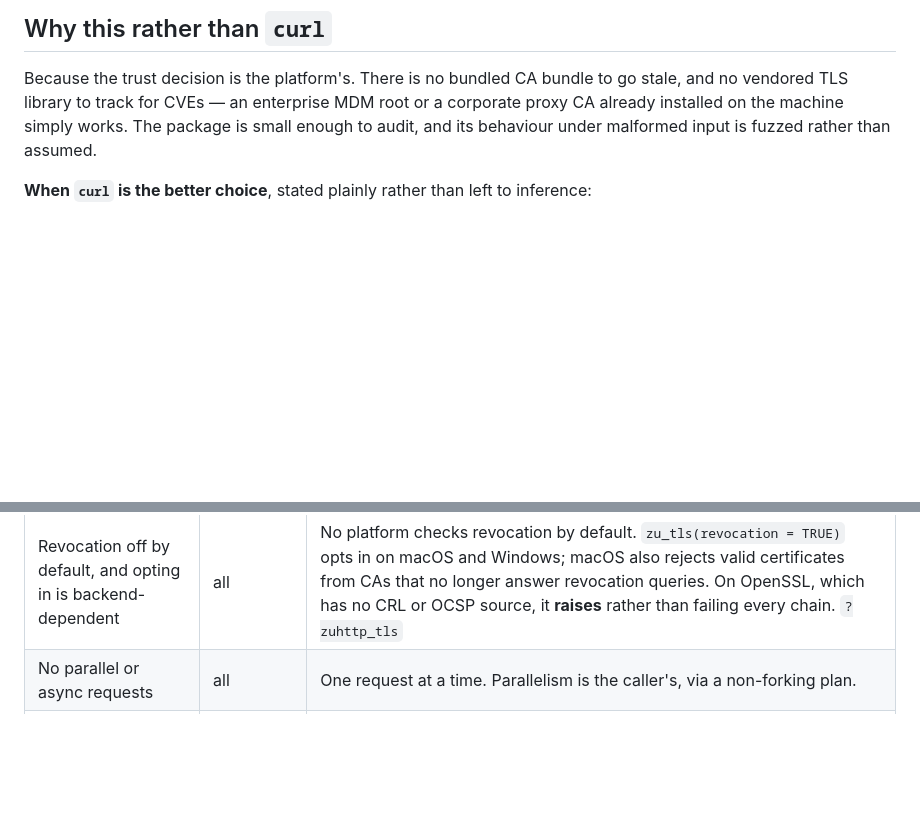
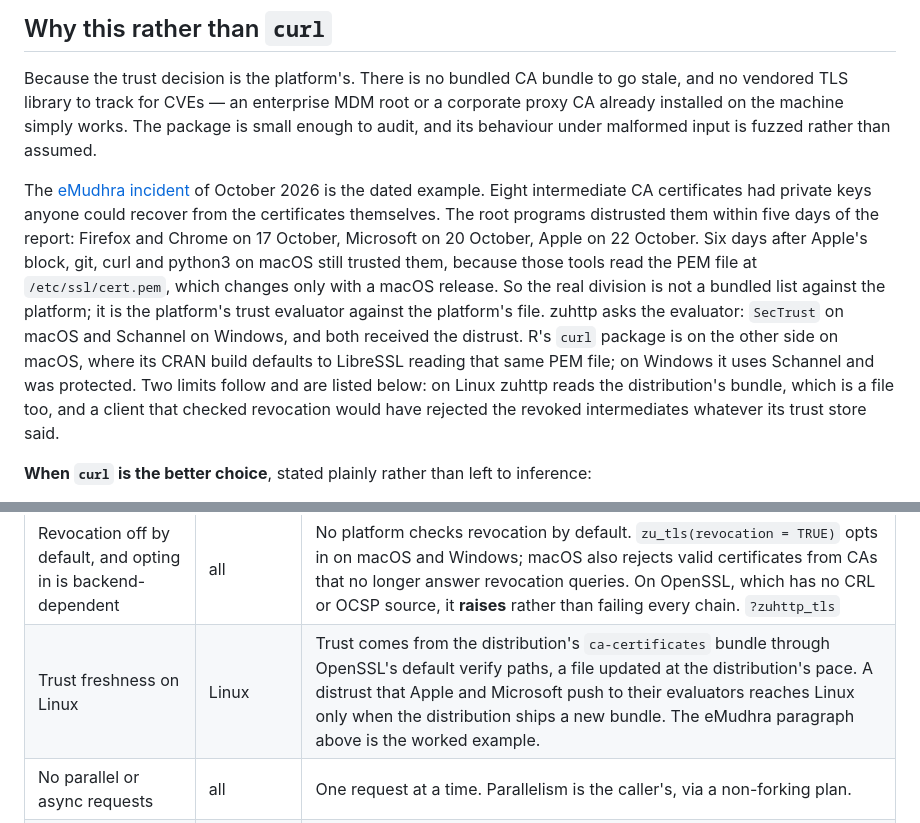
Before and after one commit to pedrobtz/zuhttp, a Markdown page: README.md, 2 parts joined by grey strips. GitHub-like rendering; blank space fills up the shorter version.

Commit message:
README: the eMudhra incident as the dated case for native trust
The division the incident shows is the platform evaluator against the
platform PEM file, not bundled against native. Records the Linux limit
and the revocation angle (#68) beside it.

Co-Authored-By: Claude Fable 5.1 <noreply@anthropic.com>

```diff
--- a/README.md
+++ b/README.md
@@ -105,6 +105,23 @@ root or a corporate proxy CA already installed on the machine simply works.
 The package is small enough to audit, and its behaviour under malformed input
 is fuzzed rather than assumed.
 
+The [eMudhra incident](https://emudhra.we-have-a-problem.com/) of October
+2026 is the dated example. Eight intermediate CA certificates had private
+keys anyone could recover from the certificates themselves. The root programs
+distrusted them within five days of the report: Firefox and Chrome on 17
+October, Microsoft on 20 October, Apple on 22 October. Six days after Apple's
+block, git, curl and python3 on macOS still trusted them, because those tools
+read the PEM file at `/etc/ssl/cert.pem`, which changes only with a macOS
+release. So the real division is not a bundled list against the platform; it
+is the platform's trust evaluator against the platform's file. zuhttp asks
+the evaluator: `SecTrust` on macOS and Schannel on Windows, and both received
+the distrust. R's `curl` package is on the other side on macOS, where its
+CRAN build defaults to LibreSSL reading that same PEM file; on Windows it
+uses Schannel and was protected. Two limits follow and are listed below: on
+Linux zuhttp reads the distribution's bundle, which is a file too, and a
+client that checked revocation would have rejected the revoked intermediates
+whatever its trust store said.
+
 **When `curl` is the better choice**, stated plainly rather than left to
 inference:
 
@@ -132,6 +149,7 @@ before any connection is made, never downgrades.
 | No custom CA | Windows | Neither `ca_file` (replace) nor `ca_extra` (add) is implemented on Schannel yet. Both **raise** rather than falling back to the Windows store. They work on macOS and OpenSSL. |
 | HTTPS in a forked child fails | macOS | The system trust evaluator does not survive `fork()`. Raises `zu_fork_error` instead of killing the worker. Use a `PSOCK` cluster or `future::plan("multisession")`. `?zuhttp_fork` |
 | Revocation off by default, and opting in is backend-dependent | all | No platform checks revocation by default. `zu_tls(revocation = TRUE)` opts in on macOS and Windows; macOS also rejects valid certificates from CAs that no longer answer revocation queries. On OpenSSL, which has no CRL or OCSP source, it **raises** rather than failing every chain. `?zuhttp_tls` |
+| Trust freshness on Linux | Linux | Trust comes from the distribution's `ca-certificates` bundle through OpenSSL's default verify paths, a file updated at the distribution's pace. A distrust that Apple and Microsoft push to their evaluators reaches Linux only when the distribution ships a new bundle. The eMudhra paragraph above is the worked example. |
 | No parallel or async requests | all | One request at a time. Parallelism is the caller's, via a non-forking plan. |
 | Only a total timeout | all | `timeout` bounds the whole request, redirects and retries included. There are no separate connect, first-byte or inactivity timeouts yet. |
 | DNS ignores `timeout` and Ctrl-C | all | Name resolution calls the system resolver synchronously (`getaddrinfo`), so a stalled resolver can hold R until it gives up. Every later phase is bounded. `?zuhttp_tls` |
```
